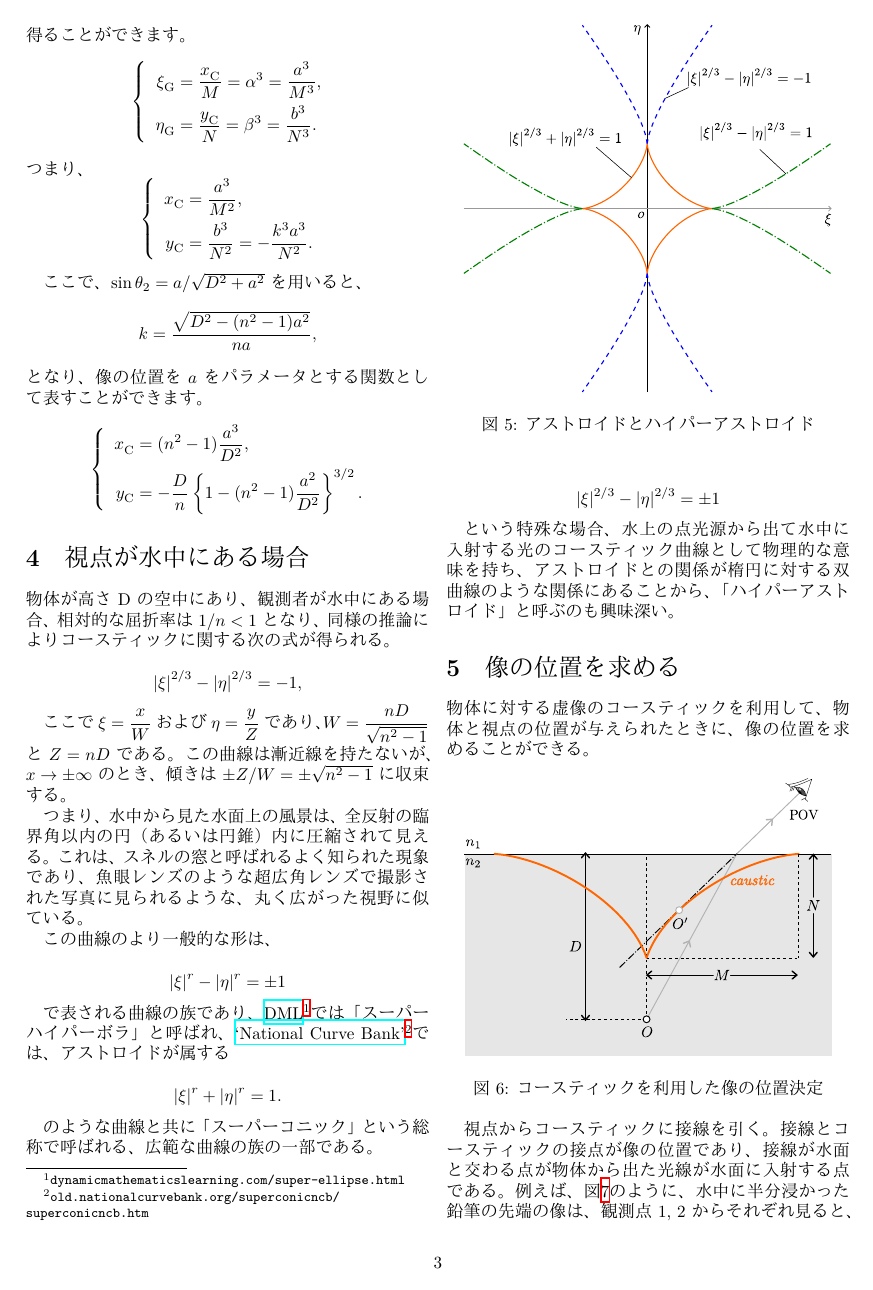
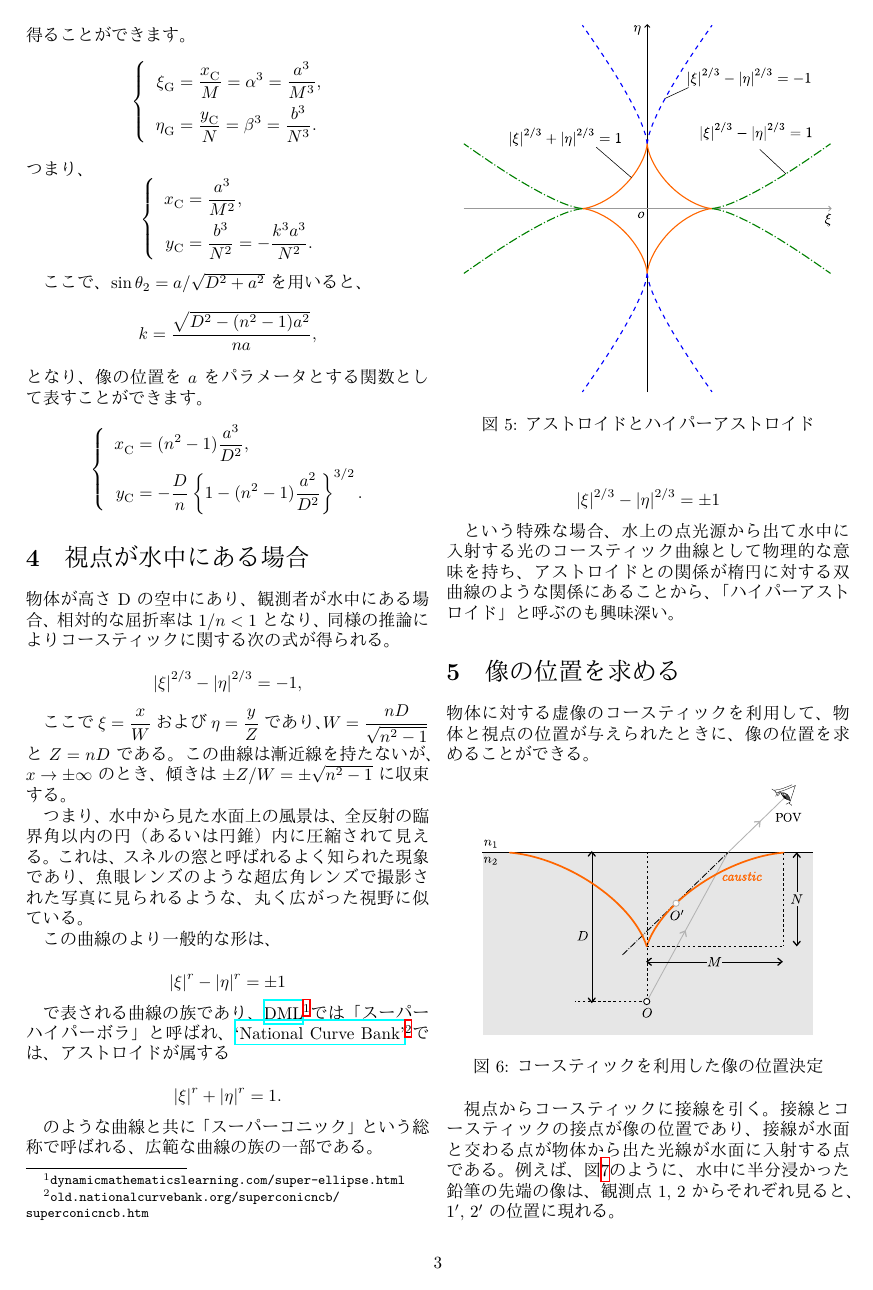
Before and after one commit to mingshey/geometrical_optics, a LaTeX document (refimg_jp.tex): page 3 of 4. The pictures show the PDF file refimg_jp.pdf that the author committed with the source.

Commit message:
Add files via upload

```diff
--- a/refimg_jp.tex
+++ b/refimg_jp.tex
@@ -186,9 +186,9 @@
 
 	物体に対する虚像のコースティックを利用して、物体と視点の位置が与えられたときに、像の位置を求めることができる。
 
-	\begin{figure}[ht]
+	\begin{figure}[h]
 		\centering
-		\includegraphics[width=3in]{figs/g394.eps}
+		\includegraphics[width=2.7in]{figs/g394.eps}
 		\caption{コースティックを利用した像の位置決定}
 		\label{fig:image_caustic}
 	\end{figure}
@@ -196,25 +196,25 @@
 	視点からコースティックに接線を引く。接線とコースティックの接点が像の位置であり、接線が水面と交わる点が物体から出た光線が水面に入射する点である。
 	例えば、図\ref{fig:pencil_view}のように、水中に半分浸かった鉛筆の先端の像は、観測点$1$, $2$からそれぞれ見ると、$1'$, $2'$の位置に現れる。
 
-	\begin{figure}[ht]
+	\begin{figure}[h]
 		\centering
-		\includegraphics[width=3in]{figs/g43.eps}
+		\includegraphics[width=2.5in]{figs/g43.eps}
 		\caption{水中に半分浸かった鉛筆の像}
 		\label{fig:pencil_view}
 	\end{figure}
 
 	水中に連続的な物体がある場合、図\ref{fig:extended_image}のように、物体の表面上の点$1, 2, 3, \dots$について、それぞれ上記の方法で像$1', 2', 3', \dots$を求めることができる。点が連続的に移動するとき、それに伴って移動する像の軌跡が物体の像となる。
 
-	\begin{figure}[ht]
+	\begin{figure}[h]
 		\centering
-		\includegraphics*[width=3in]{figs/g241.eps}
+		\includegraphics*[width=2.7in]{figs/g241.eps}
 		\caption{連続的な物体の像}
 		\label{fig:extended_image}
 	\end{figure}
 
-	\begin{figure}
+	\begin{figure}[h]
 		\centering
-		\includegraphics[width=2.5in]{figs/img_1805_3.eps}
+		\includegraphics[width=2.7in]{figs/img_1805_3.eps}
 		\caption{水面に半分浸かった箸の写真：水面に近い低い角度から撮影}
 		\label{fig:picture}
 	\end{figure}
```
Also changed, not shown: refimg_en.tex (+5 -5 lines), refimg_ko.tex (+5 -5 lines), refimg_en.pdf, refimg_jp.pdf, refimg_ko.pdf.
